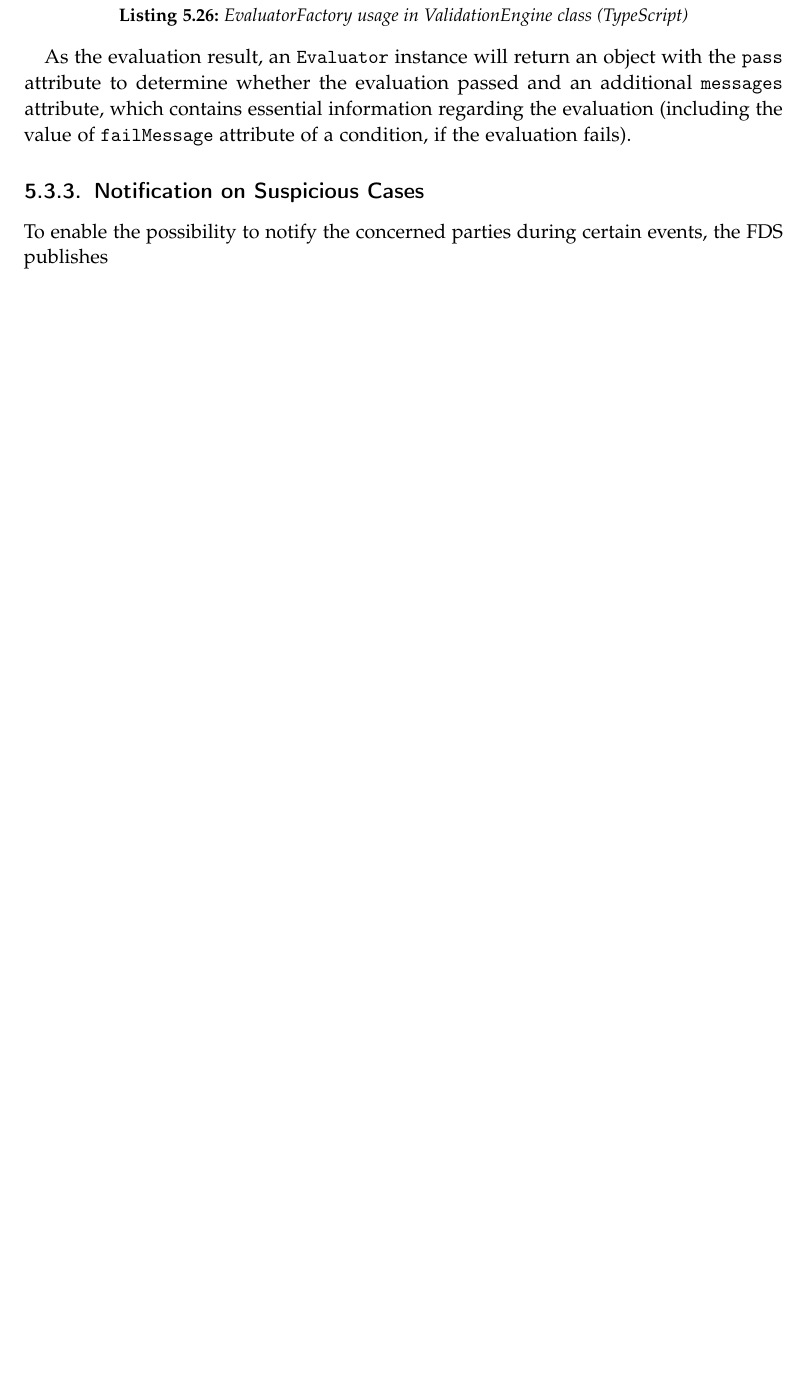
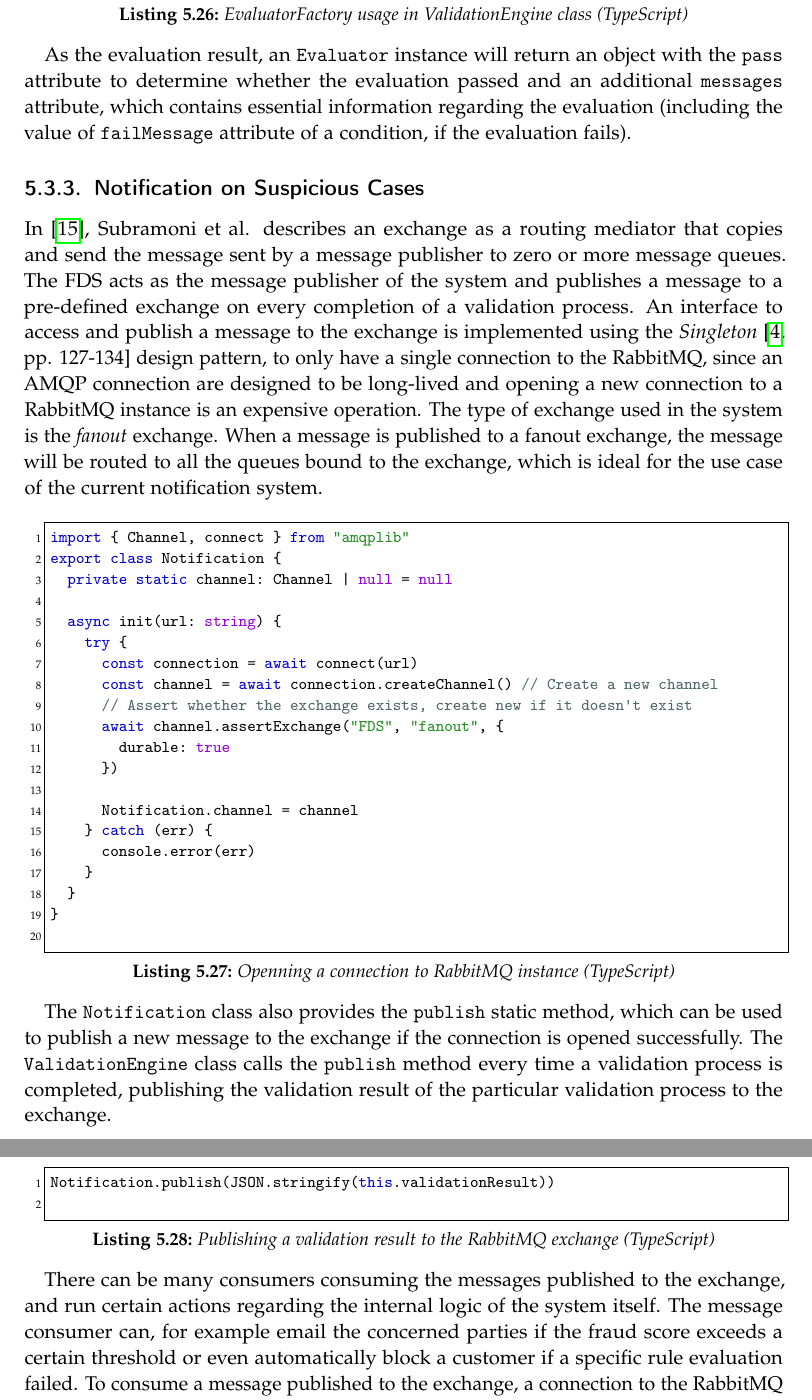
Before and after one commit to BA-LouisAndrew/thesis, a LaTeX thesis (template.tex, which reads chapters/implementation/controller.tex): part of page 51 of 61 before the commit and two parts of pages 51 and 52 of 62 after it, the two joined at a grey line, cut so that both start at the same text, the shorter picture padded with empty space. Compiled offline with pdfLaTeX.

Commit message:
feat(impl-cl): add content on AMQP publisher + consumer

```diff
--- a/chapters/implementation/controller.tex
+++ b/chapters/implementation/controller.tex
@@ -255,4 +255,35 @@ const evaluationResult = evaluator.evaluate({
 
   \subsection{Notification on Suspicious Cases}
 
-    To enable the possibility to notify the concerned parties during certain events, the FDS publishes
+    In \autocite{amqp}, Subramoni et al. describes an exchange as a routing mediator that copies and send the message sent by a message publisher to zero or more message queues. The FDS acts as the message publisher of the system and publishes a message to a pre-defined exchange on every completion of a validation process.
+    An interface to access and publish a message to the exchange is implemented using the \emph{Singleton} \autocite[pp. 127-134]{gamma-1995} design pattern, to only have a single connection to the RabbitMQ, since an AMQP connection are designed to be long-lived and opening a new connection to a RabbitMQ instance is an expensive operation. The type of exchange used in the system is the \emph{fanout} exchange. When a message is published to a fanout exchange, the message will be routed to all the queues bound to the exchange, which is ideal for the use case of the current notification system.
+
+    \begin{lstlisting}[style=es6, caption={Openning a connection to RabbitMQ instance (TypeScript)}]
+import { Channel, connect } from "amqplib"
+export class Notification {
+  private static channel: Channel | null = null
+
+  async init(url: string) {
+    try {
+      const connection = await connect(url)
+      const channel = await connection.createChannel() // Create a new channel
+      // Assert whether the exchange exists, create new if it doesn't exist
+      await channel.assertExchange("FDS", "fanout", {
+        durable: true
+      })
+
+      Notification.channel = channel
+    } catch (err) {
+      console.error(err)
+    }
+  }
+}
+    \end{lstlisting}
+
+    The \verb;Notification; class also provides the \verb;publish; static method, which can be used to publish a new message to the exchange if the connection is opened successfully. The \verb;ValidationEngine; class calls the \verb;publish; method every time a validation process is completed, publishing the validation result of the particular validation process to the exchange.
+
+    \begin{lstlisting}[style=es6, caption={Publishing a validation result to the RabbitMQ exchange (TypeScript)}]
+Notification.publish(JSON.stringify(this.validationResult))
+    \end{lstlisting}
+
+    There can be many consumers consuming the messages published to the exchange, and run certain actions regarding the internal logic of the system itself. The message consumer can, for example email the concerned parties if the fraud score exceeds a certain threshold or even automatically block a customer if a specific rule evaluation failed. To consume a message published to the exchange, a connection to the RabbitMQ instance needs to be opened, and a dedicated message queue (ideally created only for internal usage of the consumer itself) is needed.
```
Also changed, not shown: template.bib (+11 -0 lines), chapters/implementation/controller.tex (26 more changed lines), 1 other file.
